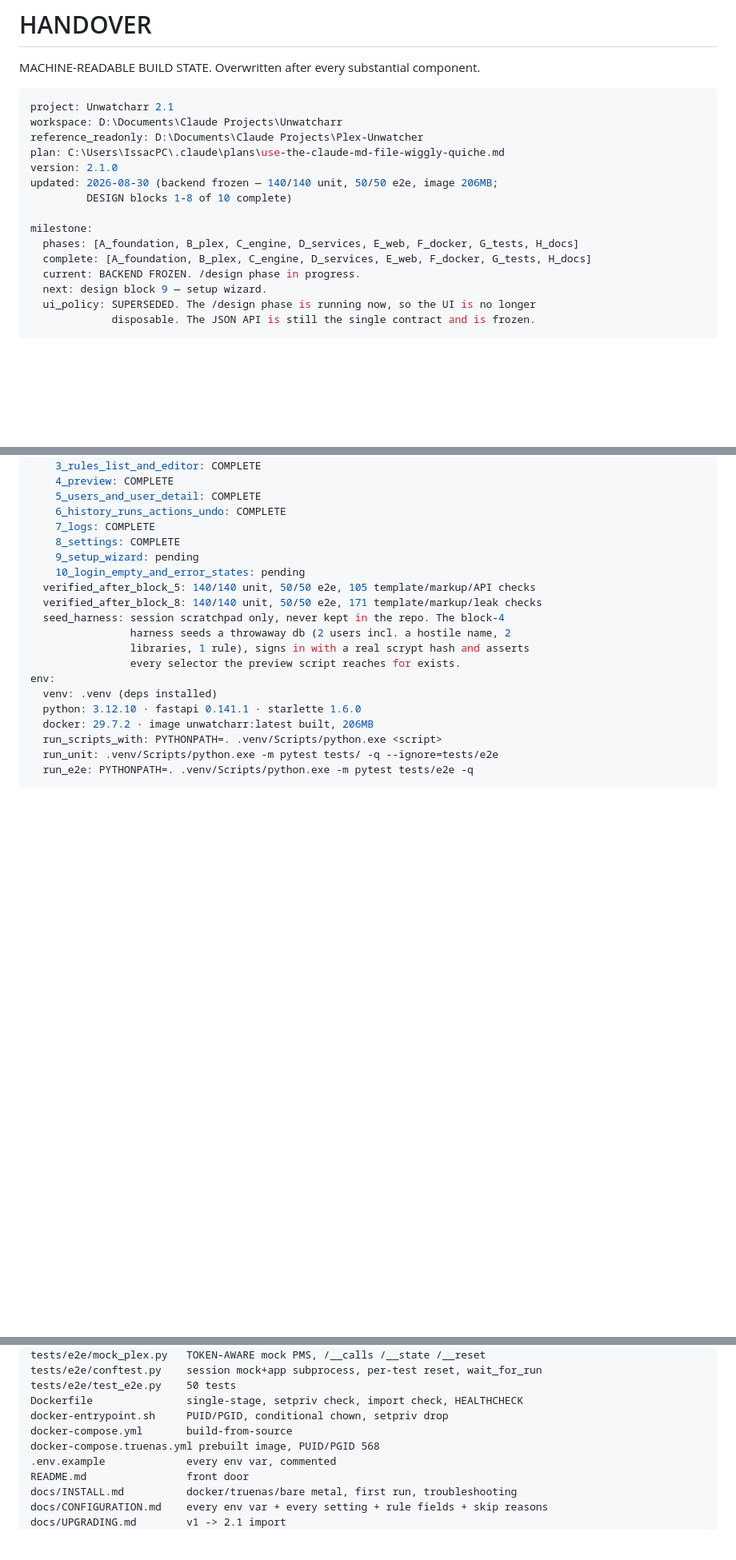
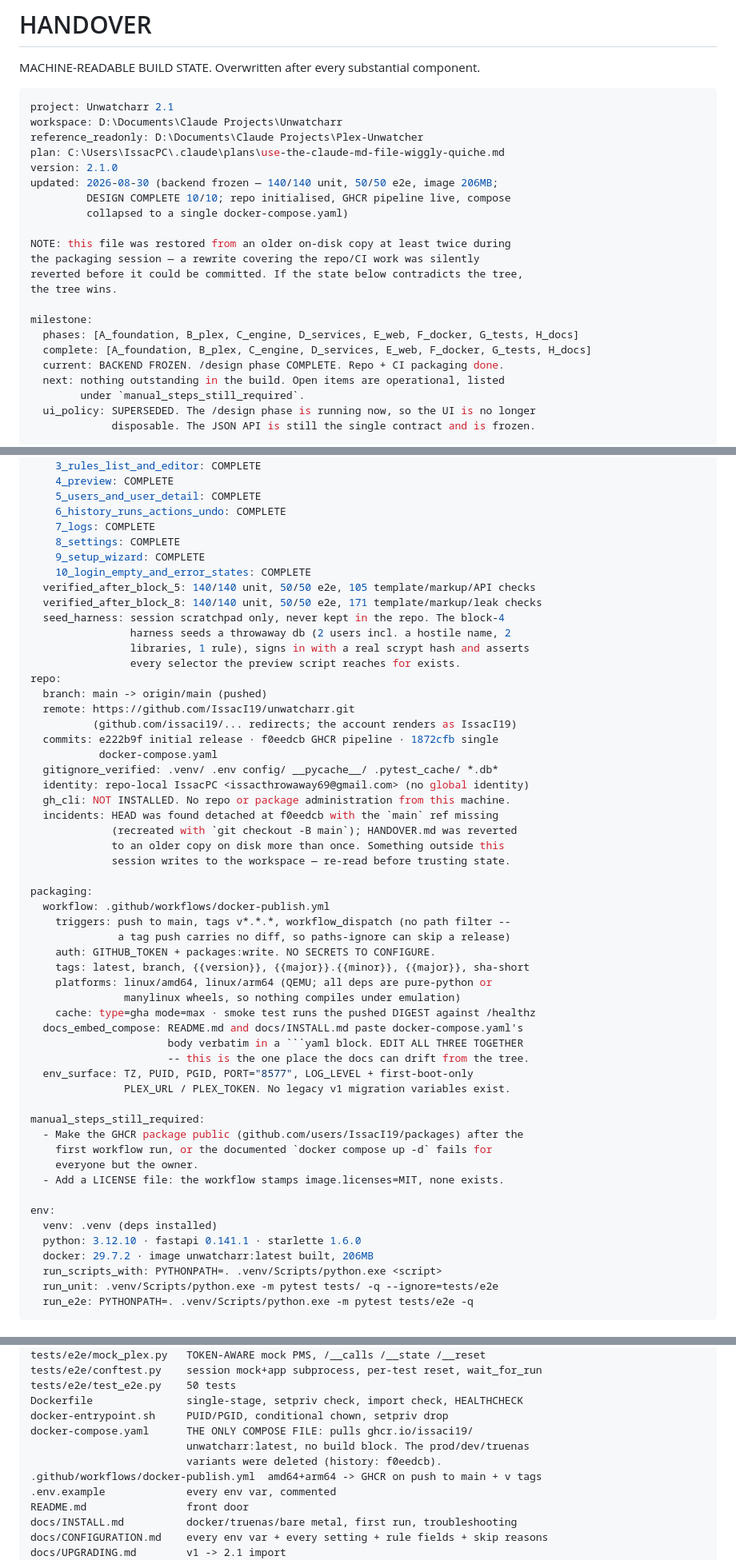
Before and after one commit to issaci22/unwatcharr, a Markdown page: HANDOVER.md, 3 parts joined by grey strips. Shown at 80% size. Rendered like a GitHub page; blank space fills up the shorter version.

Commit message:
docs: refresh HANDOVER.md to match the tree

````diff
--- a/HANDOVER.md
+++ b/HANDOVER.md
@@ -9,13 +9,20 @@ reference_readonly: D:\Documents\Claude Projects\Plex-Unwatcher
 plan: C:\Users\IssacPC\.claude\plans\use-the-claude-md-file-wiggly-quiche.md
 version: 2.1.0
 updated: 2026-08-30 (backend frozen — 140/140 unit, 50/50 e2e, image 206MB;
-         DESIGN blocks 1-8 of 10 complete)
+         DESIGN COMPLETE 10/10; repo initialised, GHCR pipeline live, compose
+         collapsed to a single docker-compose.yaml)
+
+NOTE: this file was restored from an older on-disk copy at least twice during
+the packaging session — a rewrite covering the repo/CI work was silently
+reverted before it could be committed. If the state below contradicts the tree,
+the tree wins.
 
 milestone:
   phases: [A_foundation, B_plex, C_engine, D_services, E_web, F_docker, G_tests, H_docs]
   complete: [A_foundation, B_plex, C_engine, D_services, E_web, F_docker, G_tests, H_docs]
-  current: BACKEND FROZEN. /design phase in progress.
-  next: design block 9 — setup wizard.
+  current: BACKEND FROZEN. /design phase COMPLETE. Repo + CI packaging done.
+  next: nothing outstanding in the build. Open items are operational, listed
+        under `manual_steps_still_required`.
   ui_policy: SUPERSEDED. The /design phase is running now, so the UI is no longer
              disposable. The JSON API is still the single contract and is frozen.
 
@@ -37,14 +44,49 @@ design:
     6_history_runs_actions_undo: COMPLETE
     7_logs: COMPLETE
     8_settings: COMPLETE
-    9_setup_wizard: pending
-    10_login_empty_and_error_states: pending
+    9_setup_wizard: COMPLETE
+    10_login_empty_and_error_states: COMPLETE
   verified_after_block_5: 140/140 unit, 50/50 e2e, 105 template/markup/API checks
   verified_after_block_8: 140/140 unit, 50/50 e2e, 171 template/markup/leak checks
   seed_harness: session scratchpad only, never kept in the repo. The block-4
                 harness seeds a throwaway db (2 users incl. a hostile name, 2
                 libraries, 1 rule), signs in with a real scrypt hash and asserts
                 every selector the preview script reaches for exists.
+repo:
+  branch: main -> origin/main (pushed)
+  remote: https://github.com/IssacI19/unwatcharr.git
+          (github.com/issaci19/... redirects; the account renders as IssacI19)
+  commits: e222b9f initial release · f0eedcb GHCR pipeline · 1872cfb single
+           docker-compose.yaml
+  gitignore_verified: .venv/ .env config/ __pycache__/ .pytest_cache/ *.db*
+  identity: repo-local IssacPC <issacthrowaway69@gmail.com> (no global identity)
+  gh_cli: NOT INSTALLED. No repo or package administration from this machine.
+  incidents: HEAD was found detached at f0eedcb with the `main` ref missing
+             (recreated with `git checkout -B main`); HANDOVER.md was reverted
+             to an older copy on disk more than once. Something outside this
+             session writes to the workspace — re-read before trusting state.
+
+packaging:
+  workflow: .github/workflows/docker-publish.yml
+    triggers: push to main, tags v*.*.*, workflow_dispatch (no path filter --
+              a tag push carries no diff, so paths-ignore can skip a release)
+    auth: GITHUB_TOKEN + packages:write. NO SECRETS TO CONFIGURE.
+    tags: latest, branch, {{version}}, {{major}}.{{minor}}, {{major}}, sha-short
+    platforms: linux/amd64, linux/arm64 (QEMU; all deps are pure-python or
+               manylinux wheels, so nothing compiles under emulation)
+    cache: type=gha mode=max · smoke test runs the pushed DIGEST against /healthz
+  docs_embed_compose: README.md and docs/INSTALL.md paste docker-compose.yaml's
+                      body verbatim in a ```yaml block. EDIT ALL THREE TOGETHER
+                      -- this is the one place the docs can drift from the tree.
+  env_surface: TZ, PUID, PGID, PORT="8577", LOG_LEVEL + first-boot-only
+               PLEX_URL / PLEX_TOKEN. No legacy v1 migration variables exist.
+
+manual_steps_still_required:
+  - Make the GHCR package public (github.com/users/IssacI19/packages) after the
+    first workflow run, or the documented `docker compose up -d` fails for
+    everyone but the owner.
+  - Add a LICENSE file: the workflow stamps image.licenses=MIT, none exists.
+
 env:
   venv: .venv (deps installed)
   python: 3.12.10 · fastapi 0.141.1 · starlette 1.6.0
@@ -128,8 +170,10 @@ tests/e2e/conftest.py    session mock+app subprocess, per-test reset, wait_for_r
 tests/e2e/test_e2e.py    50 tests
 Dockerfile               single-stage, setpriv check, import check, HEALTHCHECK
 docker-entrypoint.sh     PUID/PGID, conditional chown, setpriv drop
-docker-compose.yml       build-from-source
-docker-compose.truenas.yml prebuilt image, PUID/PGID 568
+docker-compose.yaml      THE ONLY COMPOSE FILE: pulls ghcr.io/issaci19/
+                         unwatcharr:latest, no build block. The prod/dev/truenas
+                         variants were deleted (history: f0eedcb).
+.github/workflows/docker-publish.yml  amd64+arm64 -> GHCR on push to main + v tags
 .env.example             every env var, commented
 README.md                front door
 docs/INSTALL.md          docker/truenas/bare metal, first run, troubleshooting
````
